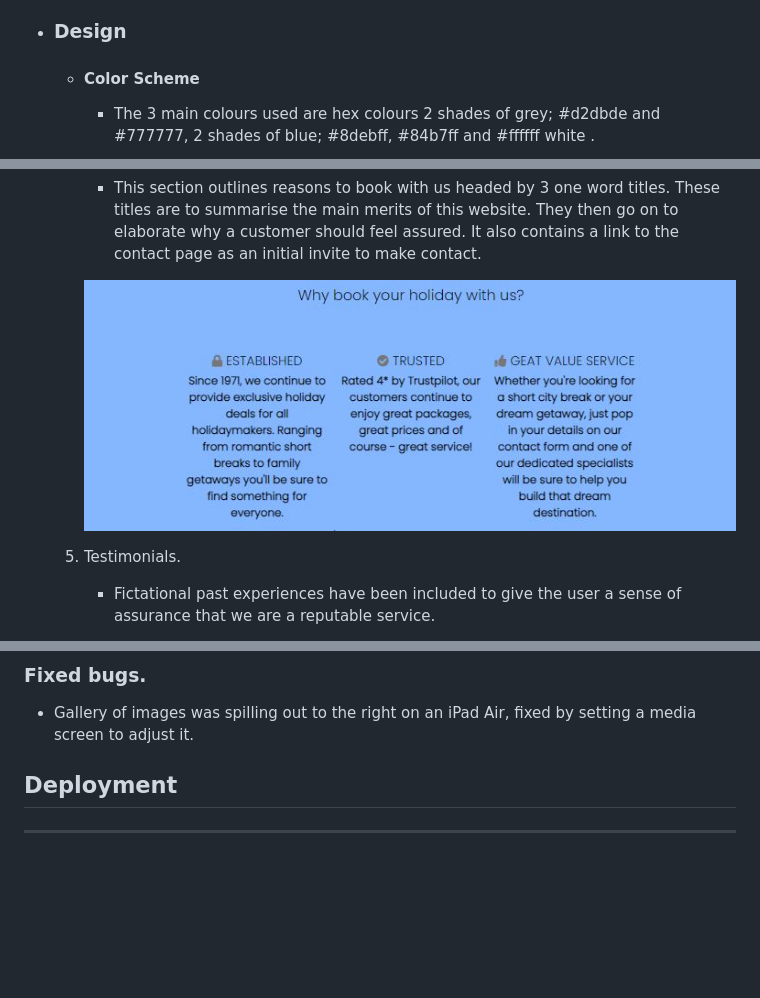
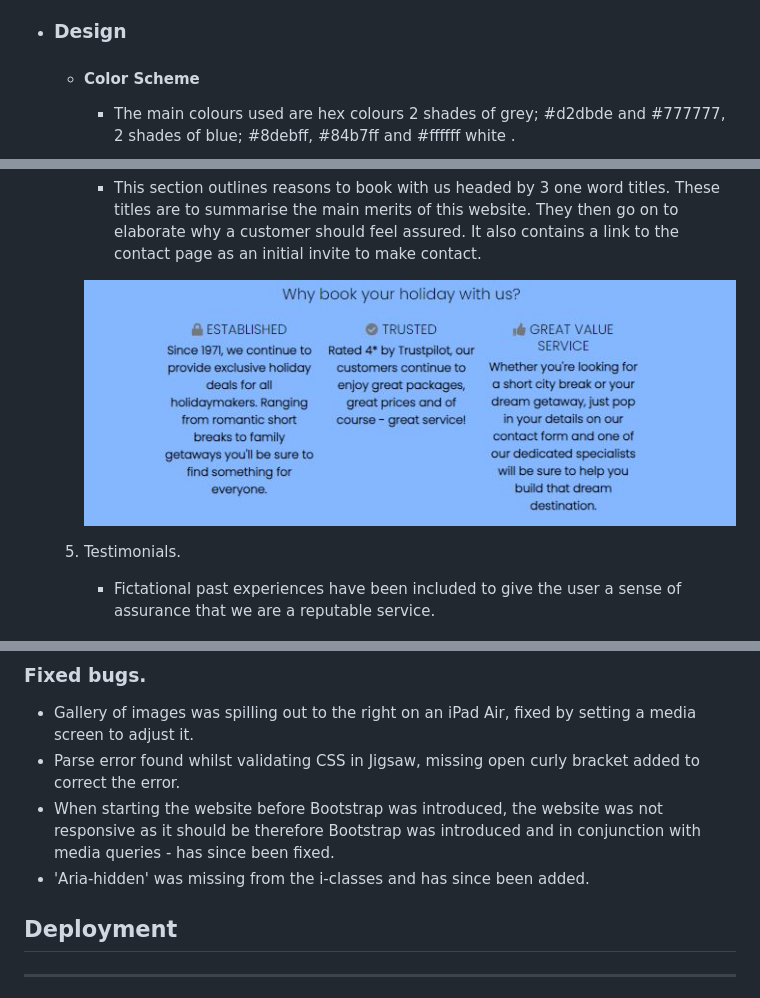
Before and after one commit to BegumDev/GetSetHoliday, a Markdown page: README.md, 3 parts joined by grey strips. GitHub-like rendering; pictures changed too: documents/images/why-book-with-us.JPG; blank space fills up the shorter version.

Commit message:
proof read the entire website

```diff
--- a/README.md
+++ b/README.md
@@ -17,7 +17,8 @@ Targeted to UK holiday makers, this fictational website is designed to advertise
 
 - ### Design
     * #### Color Scheme
-        -  The 3 main colours used are hex colours 2 shades of grey; #d2dbde and #777777, 2 shades of blue; #8debff, #84b7ff and #ffffff white .
+        -  The main colours used are hex colours 2 shades of grey; #d2dbde and #777777, 2 shades of blue; #8debff, #84b7ff and #ffffff white .
+
         ![Image of a colour pallette](documents/images/colour-pallette.png)
     * #### Typography
         - The fonts used are taken from google fonts named 'Poppins' with a fall-back of sans-serif.
@@ -212,6 +213,9 @@ Targeted to UK holiday makers, this fictational website is designed to advertise
 
 ### Fixed bugs.
 - Gallery of images was spilling out to the right on an iPad Air, fixed by setting a media screen to adjust it.
+- Parse error found whilst validating CSS in Jigsaw, missing open curly bracket added to correct the error.
+- When starting the website before Bootstrap was introduced, the website was not responsive as it should be therefore Bootstrap was introduced and in conjunction with media queries - has since been fixed.
+- 'Aria-hidden' was missing from the i-classes and has since been added.
 
 ## Deployment
 ***
```
Also changed, not shown: other parts of README.md (+3 -3 lines).
